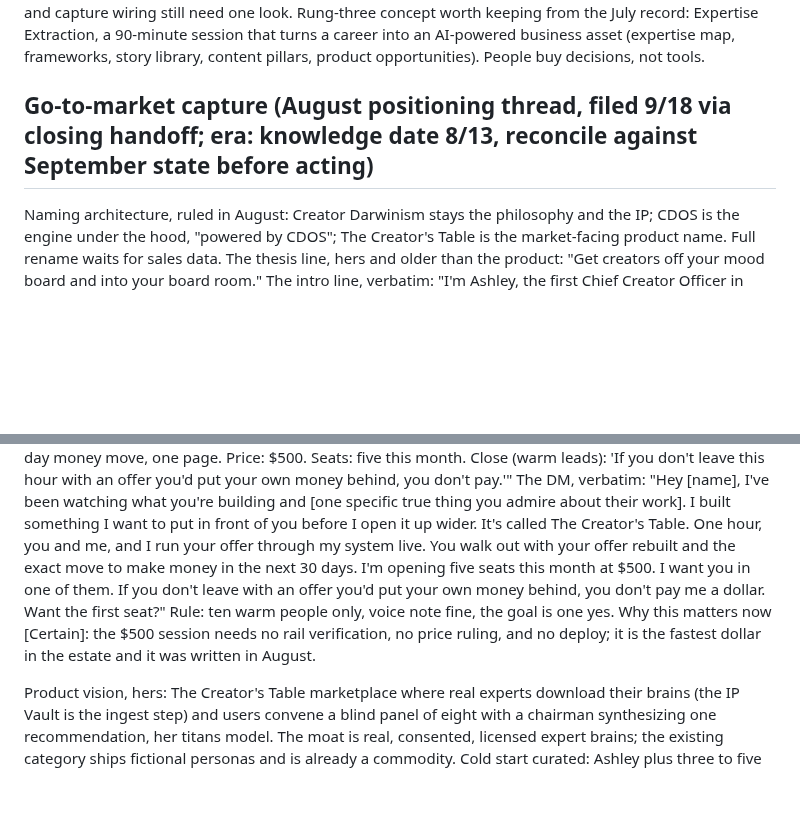
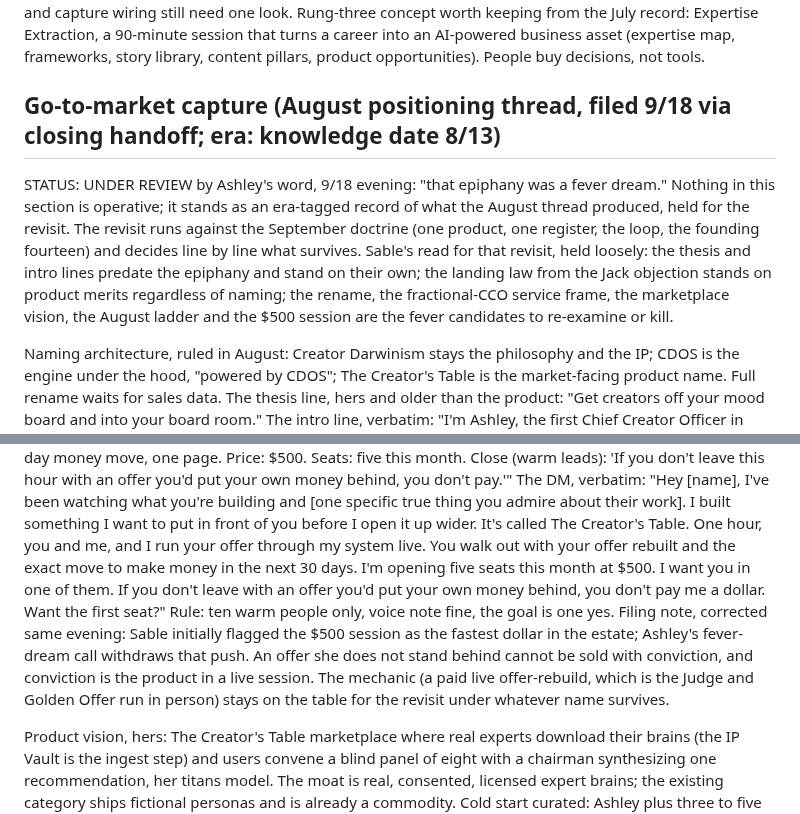
Before and after one commit to ashley-rudder/ashley-rudder-brief, a Markdown page: projects/cdos.md, 2 parts joined by grey strips. Rendered like a GitHub page; blank space fills up the shorter version.

Commit message:
Day 11 title ruled: Love Sourcing and Love Hydration; August GTM capture marked under review as fever dream pending revisit
Co-Authored-By: Claude Fable 5 <noreply@anthropic.com>
Claude-Session: https://claude.ai/code/session_01HKNn6RsRvaZo7J3zTAc9nN

```diff
--- a/projects/cdos.md
+++ b/projects/cdos.md
@@ -67,7 +67,12 @@ Desk task once the price is ruled: verify the Stripe rail's current state, and r
 Also verified: the EGC calculator is deployed as its own Vercel project (cdos-egc-calculator, seven READY production deploys, July 9); public URL and capture wiring still need one look.
 Rung-three concept worth keeping from the July record: Expertise Extraction, a 90-minute session that turns a career into an AI-powered business asset (expertise map, frameworks, story library, content pillars, product opportunities). People buy decisions, not tools.
 
-## Go-to-market capture (August positioning thread, filed 9/18 via closing handoff; era: knowledge date 8/13, reconcile against September state before acting)
+## Go-to-market capture (August positioning thread, filed 9/18 via closing handoff; era: knowledge date 8/13)
+
+STATUS: UNDER REVIEW by Ashley's word, 9/18 evening: "that epiphany was a fever dream."
+Nothing in this section is operative; it stands as an era-tagged record of what the August thread produced, held for the revisit.
+The revisit runs against the September doctrine (one product, one register, the loop, the founding fourteen) and decides line by line what survives.
+Sable's read for that revisit, held loosely: the thesis and intro lines predate the epiphany and stand on their own; the landing law from the Jack objection stands on product merits regardless of naming; the rename, the fractional-CCO service frame, the marketplace vision, the August ladder and the $500 session are the fever candidates to re-examine or kill.
 
 Naming architecture, ruled in August: Creator Darwinism stays the philosophy and the IP; CDOS is the engine under the hood, "powered by CDOS"; The Creator's Table is the market-facing product name. Full rename waits for sales data.
 The thesis line, hers and older than the product: "Get creators off your mood board and into your board room."
@@ -77,7 +82,7 @@ The August ladder ($27 self-serve plus subscriptions, then the Creator's Table b
 
 The $500 offer, verbatim from the handoff: "The Creator's Table Session — Your Chief Creator Officer, for one hour. Who it's for: a creator, coach, or small business owner who has an offer that isn't selling and can't see why. What happens: sixty minutes, live with you, running their business through CDOS. The Judge scores their offer to their face. You rebuild it into a Golden Offer on the spot. They leave with the one move that makes them money in the next thirty days. What they walk out with (in writing, after): their offer scored with the exact reason it wasn't converting; a rebuilt Golden Offer they can sell this week; their 30-day money move, one page. Price: $500. Seats: five this month. Close (warm leads): 'If you don't leave this hour with an offer you'd put your own money behind, you don't pay.'"
 The DM, verbatim: "Hey [name], I've been watching what you're building and [one specific true thing you admire about their work]. I built something I want to put in front of you before I open it up wider. It's called The Creator's Table. One hour, you and me, and I run your offer through my system live. You walk out with your offer rebuilt and the exact move to make money in the next 30 days. I'm opening five seats this month at $500. I want you in one of them. If you don't leave with an offer you'd put your own money behind, you don't pay me a dollar. Want the first seat?" Rule: ten warm people only, voice note fine, the goal is one yes.
-Why this matters now [Certain]: the $500 session needs no rail verification, no price ruling, and no deploy; it is the fastest dollar in the estate and it was written in August.
+Filing note, corrected same evening: Sable initially flagged the $500 session as the fastest dollar in the estate; Ashley's fever-dream call withdraws that push. An offer she does not stand behind cannot be sold with conviction, and conviction is the product in a live session. The mechanic (a paid live offer-rebuild, which is the Judge and Golden Offer run in person) stays on the table for the revisit under whatever name survives.
 
 Product vision, hers: The Creator's Table marketplace where real experts download their brains (the IP Vault is the ingest step) and users convene a blind panel of eight with a chairman synthesizing one recommendation, her titans model. The moat is real, consented, licensed expert brains; the existing category ships fictional personas and is already a commodity. Cold start curated: Ashley plus three to five consented experts and one flagship table; the marketplace opens only after it earns; rev-share so supply markets it; likeness and consent agreements drafted by a Texas attorney before anyone signs. A vetted 20-name candidate table lives in the handoff Doc, consent required before any use.
 Landing law from the Jack objection: never an empty chat box. Show a sample scored verdict inside ten seconds, three named modes (Score my offer / Build my sprint / Tell me what to sell), and name the method. Five things CDOS does that a raw chatbot cannot: answers in your method not the model's opinion, delivers a verdict not a vibe, remembers the business, produces a deliverable not a conversation, ties the move to a real product.
```
Also changed, not shown: projects/00-INDEX.md (+1 -1 lines), projects/the-banquet.md (+1 -1 lines).
